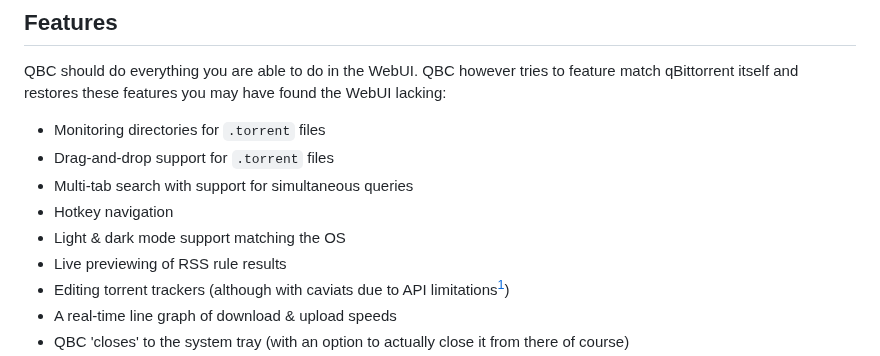
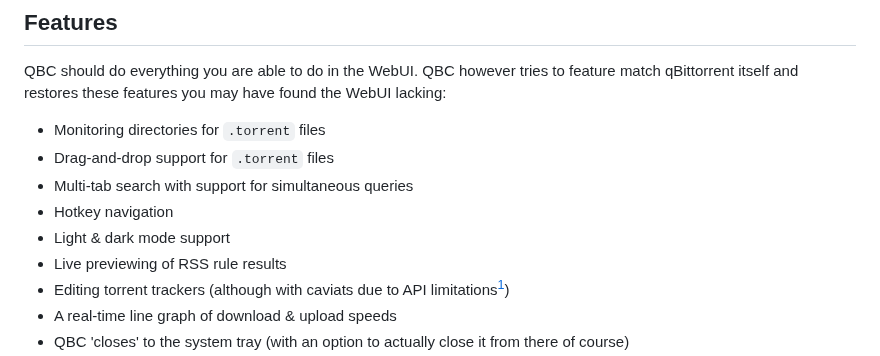
Before and after one commit to Axeia/qBittorrentCompanion, a Markdown page: README.MD, the part around the change. Rendered like a GitHub page.

Commit message:
Updated to reflect that Dark/Light mode don't always follow the OS setting anymore

```diff
--- a/README.MD
+++ b/README.MD
@@ -10,7 +10,7 @@ QBC should do everything you are able to do in the WebUI. QBC however tries to f
 * Drag-and-drop support for `.torrent` files
 * Multi-tab search with support for simultaneous queries
 * Hotkey navigation
-* Light & dark mode support matching the OS
+* Light & dark mode support
 * Live previewing of RSS rule results
 * Editing torrent trackers (although with caviats due to <abbr title="Application Programming Interface">API</abbr> limitations[^1])
 * A real-time line graph of download &amp; upload speeds
```
